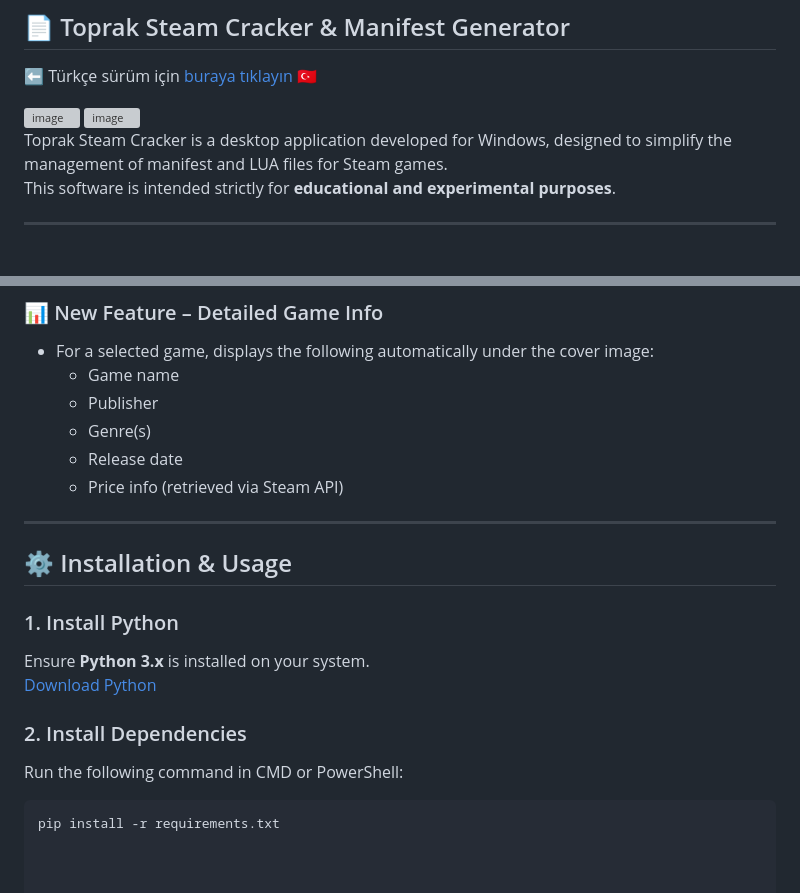
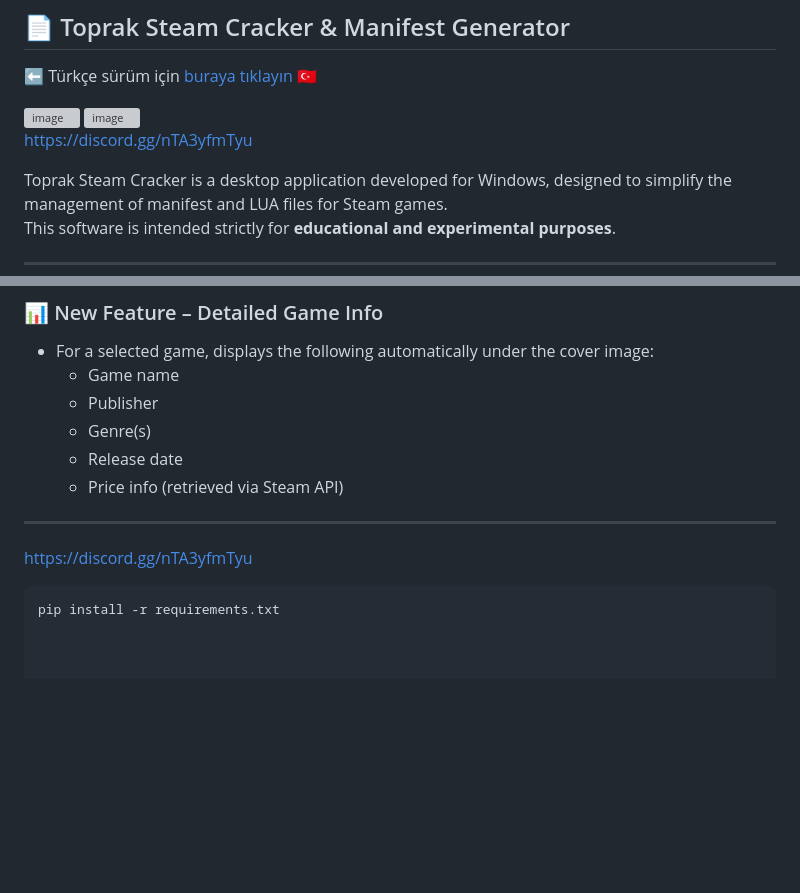
Before and after one commit to toprak1224/Toprak-Steam-Cracker, a Markdown page: README.md, 2 parts joined by grey strips. Drawn GitHub-style; blank space fills up the shorter version; grey boxes are pictures that could not be loaded.

Commit message:
Update README with Discord link and clean up content
Added Discord invite link and removed installation instructions.

````diff
--- a/README.md
+++ b/README.md
@@ -91,6 +91,8 @@ CMD veya PowerShell’de aşağıdaki komutu çalıştırın:
 
 <img width="392" height="424" alt="image" src="https://github.com/user-attachments/assets/ab3b93ab-a3f4-45eb-9f0a-9007a9b69d81" />
 
+https://discord.gg/nTA3yfmTyu
+
 
 
 Toprak Steam Cracker is a desktop application developed for Windows, designed to simplify the management of manifest and LUA files for Steam games.
@@ -164,14 +166,6 @@ The developer assumes **no responsibility** for any use of this software outside
 
 ---
 
-## ⚙️ Installation & Usage
-
-### 1. Install Python
-Ensure **Python 3.x** is installed on your system.
-[Download Python](https://www.python.org/downloads/)
-
-### 2. Install Dependencies
-Run the following command in CMD or PowerShell:
-
+https://discord.gg/nTA3yfmTyu
 ```bash
 pip install -r requirements.txt
````
